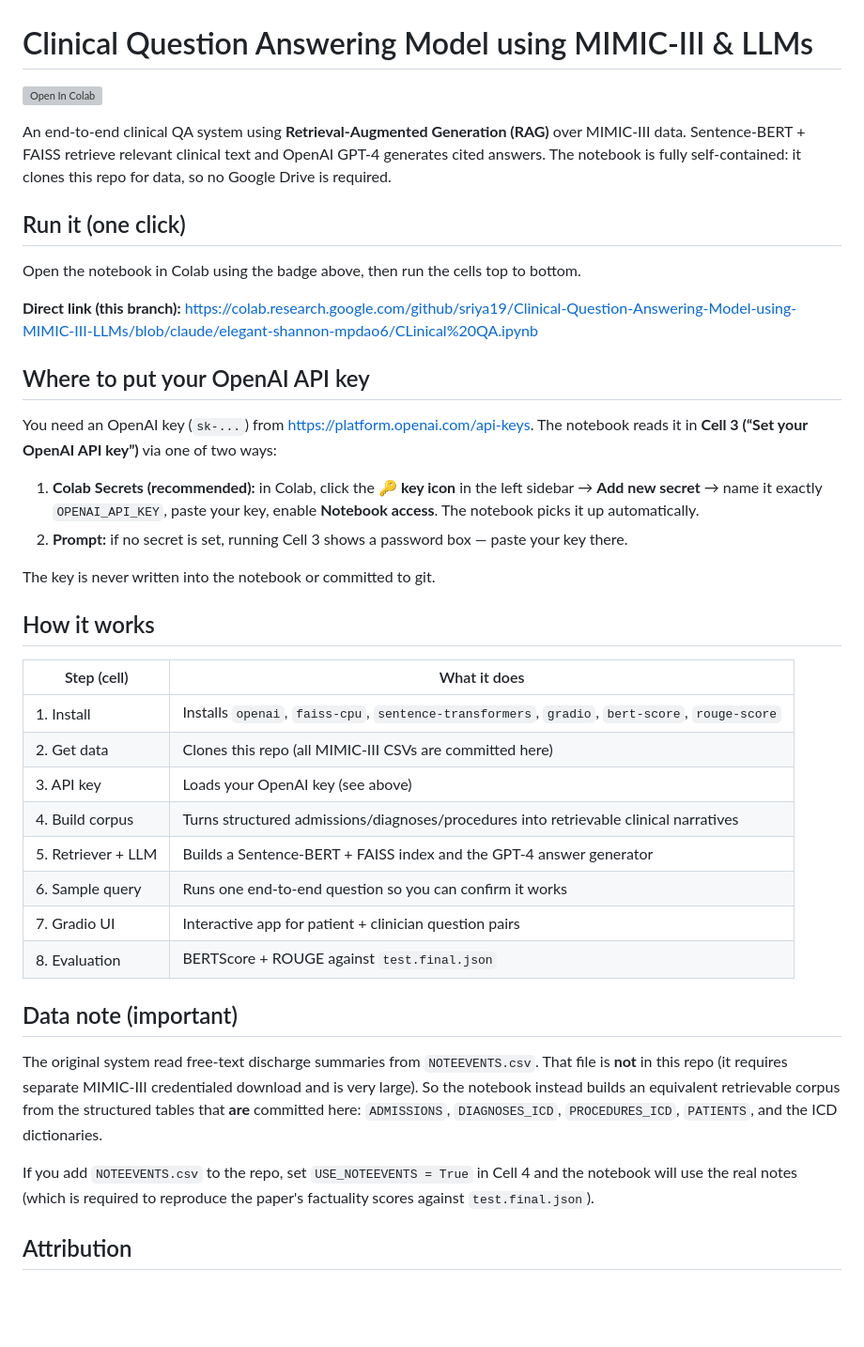
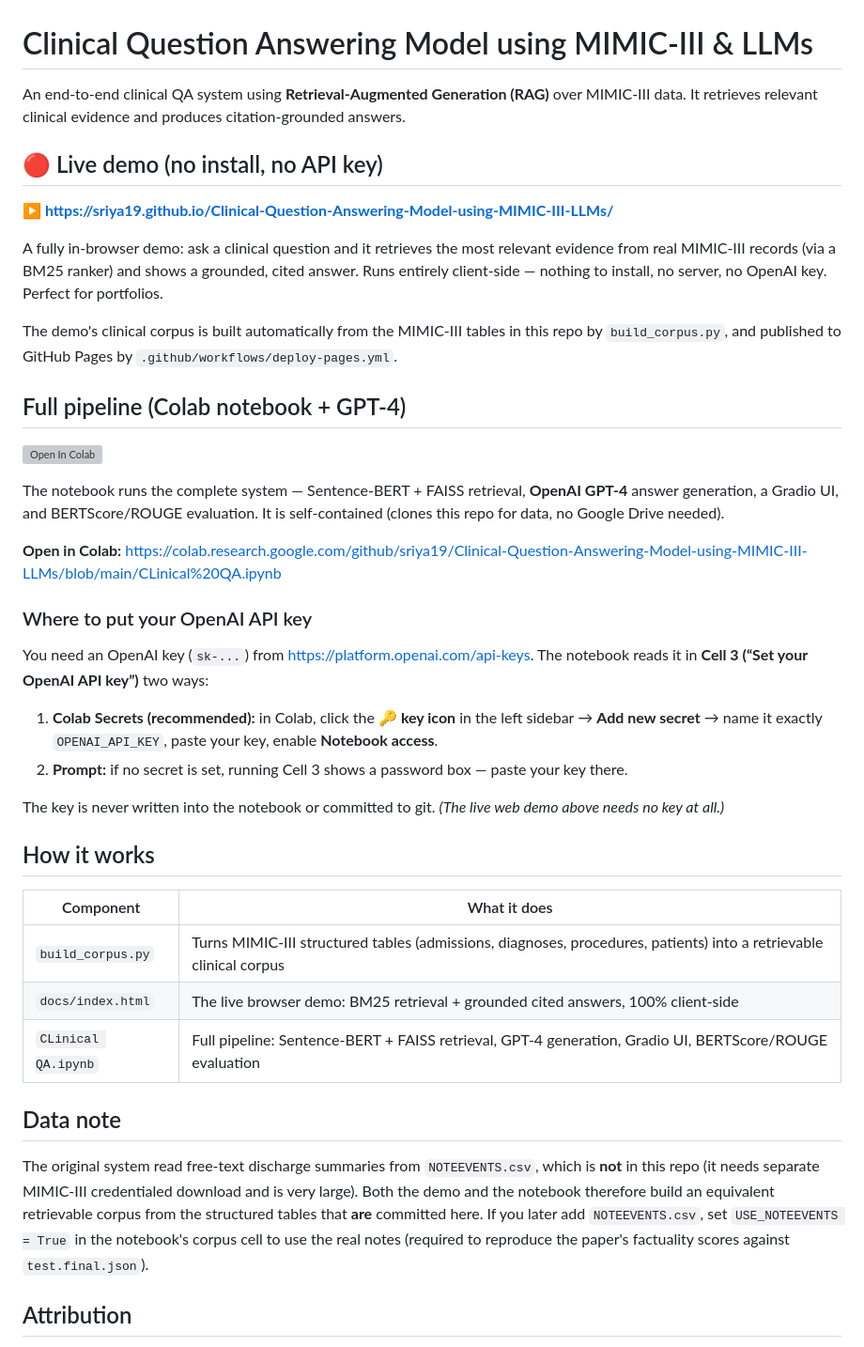
Before and after one commit to sriya19/Clinical-Question-Answering-Model-using-MIMIC-III-LLMs, a Markdown page: README.md, the part around the change. Shown at 94% size. Drawn GitHub-style; blank space fills up the shorter version; grey boxes are pictures that could not be loaded.

Commit message:
Feature the live browser demo at the top of the README
Co-Authored-By: Claude Opus 4.8 (1M context) <noreply@anthropic.com>
Claude-Session: https://claude.ai/code/session_01TA1LoqbEZnCRECpMNEZwtY

```diff
--- a/README.md
+++ b/README.md
@@ -1,43 +1,44 @@
 # Clinical Question Answering Model using MIMIC-III & LLMs
 
-[![Open In Colab](https://colab.research.google.com/assets/colab-badge.svg)](https://colab.research.google.com/github/sriya19/Clinical-Question-Answering-Model-using-MIMIC-III-LLMs/blob/claude/elegant-shannon-mpdao6/CLinical%20QA.ipynb)
+An end-to-end clinical QA system using **Retrieval-Augmented Generation (RAG)** over MIMIC-III data. It retrieves relevant clinical evidence and produces citation-grounded answers.
 
-An end-to-end clinical QA system using **Retrieval-Augmented Generation (RAG)** over MIMIC-III data. Sentence-BERT + FAISS retrieve relevant clinical text and OpenAI GPT-4 generates cited answers. The notebook is fully self-contained: it clones this repo for data, so no Google Drive is required.
+## 🔴 Live demo (no install, no API key)
 
-## Run it (one click)
+**▶ https://sriya19.github.io/Clinical-Question-Answering-Model-using-MIMIC-III-LLMs/**
 
-Open the notebook in Colab using the badge above, then run the cells top to bottom.
+A fully in-browser demo: ask a clinical question and it retrieves the most relevant evidence from real MIMIC-III records (via a BM25 ranker) and shows a grounded, cited answer. Runs entirely client-side — nothing to install, no server, no OpenAI key. Perfect for portfolios.
 
-**Direct link (this branch):**
-https://colab.research.google.com/github/sriya19/Clinical-Question-Answering-Model-using-MIMIC-III-LLMs/blob/claude/elegant-shannon-mpdao6/CLinical%20QA.ipynb
+The demo's clinical corpus is built automatically from the MIMIC-III tables in this repo by `build_corpus.py`, and published to GitHub Pages by `.github/workflows/deploy-pages.yml`.
 
-## Where to put your OpenAI API key
+## Full pipeline (Colab notebook + GPT-4)
 
-You need an OpenAI key (`sk-...`) from https://platform.openai.com/api-keys. The notebook reads it in **Cell 3 (“Set your OpenAI API key”)** via one of two ways:
+[![Open In Colab](https://colab.research.google.com/assets/colab-badge.svg)](https://colab.research.google.com/github/sriya19/Clinical-Question-Answering-Model-using-MIMIC-III-LLMs/blob/main/CLinical%20QA.ipynb)
 
-1. **Colab Secrets (recommended):** in Colab, click the **🔑 key icon** in the left sidebar → **Add new secret** → name it exactly `OPENAI_API_KEY`, paste your key, enable **Notebook access**. The notebook picks it up automatically.
+The notebook runs the complete system — Sentence-BERT + FAISS retrieval, **OpenAI GPT-4** answer generation, a Gradio UI, and BERTScore/ROUGE evaluation. It is self-contained (clones this repo for data, no Google Drive needed).
+
+**Open in Colab:**
+https://colab.research.google.com/github/sriya19/Clinical-Question-Answering-Model-using-MIMIC-III-LLMs/blob/main/CLinical%20QA.ipynb
+
+### Where to put your OpenAI API key
+
+You need an OpenAI key (`sk-...`) from https://platform.openai.com/api-keys. The notebook reads it in **Cell 3 (“Set your OpenAI API key”)** two ways:
+
+1. **Colab Secrets (recommended):** in Colab, click the **🔑 key icon** in the left sidebar → **Add new secret** → name it exactly `OPENAI_API_KEY`, paste your key, enable **Notebook access**.
 2. **Prompt:** if no secret is set, running Cell 3 shows a password box — paste your key there.
 
-The key is never written into the notebook or committed to git.
+The key is never written into the notebook or committed to git. *(The live web demo above needs no key at all.)*
 
 ## How it works
 
-| Step (cell) | What it does |
+| Component | What it does |
 |---|---|
-| 1. Install | Installs `openai`, `faiss-cpu`, `sentence-transformers`, `gradio`, `bert-score`, `rouge-score` |
-| 2. Get data | Clones this repo (all MIMIC-III CSVs are committed here) |
-| 3. API key | Loads your OpenAI key (see above) |
-| 4. Build corpus | Turns structured admissions/diagnoses/procedures into retrievable clinical narratives |
-| 5. Retriever + LLM | Builds a Sentence-BERT + FAISS index and the GPT-4 answer generator |
-| 6. Sample query | Runs one end-to-end question so you can confirm it works |
-| 7. Gradio UI | Interactive app for patient + clinician question pairs |
-| 8. Evaluation | BERTScore + ROUGE against `test.final.json` |
+| `build_corpus.py` | Turns MIMIC-III structured tables (admissions, diagnoses, procedures, patients) into a retrievable clinical corpus |
+| `docs/index.html` | The live browser demo: BM25 retrieval + grounded cited answers, 100% client-side |
+| `CLinical QA.ipynb` | Full pipeline: Sentence-BERT + FAISS retrieval, GPT-4 generation, Gradio UI, BERTScore/ROUGE evaluation |
 
-## Data note (important)
+## Data note
 
-The original system read free-text discharge summaries from `NOTEEVENTS.csv`. That file is **not** in this repo (it requires separate MIMIC-III credentialed download and is very large). So the notebook instead builds an equivalent retrievable corpus from the structured tables that **are** committed here: `ADMISSIONS`, `DIAGNOSES_ICD`, `PROCEDURES_ICD`, `PATIENTS`, and the ICD dictionaries.
-
-If you add `NOTEEVENTS.csv` to the repo, set `USE_NOTEEVENTS = True` in Cell 4 and the notebook will use the real notes (which is required to reproduce the paper's factuality scores against `test.final.json`).
+The original system read free-text discharge summaries from `NOTEEVENTS.csv`, which is **not** in this repo (it needs separate MIMIC-III credentialed download and is very large). Both the demo and the notebook therefore build an equivalent retrievable corpus from the structured tables that **are** committed here. If you later add `NOTEEVENTS.csv`, set `USE_NOTEEVENTS = True` in the notebook's corpus cell to use the real notes (required to reproduce the paper's factuality scores against `test.final.json`).
 
 ## Attribution
 
```
